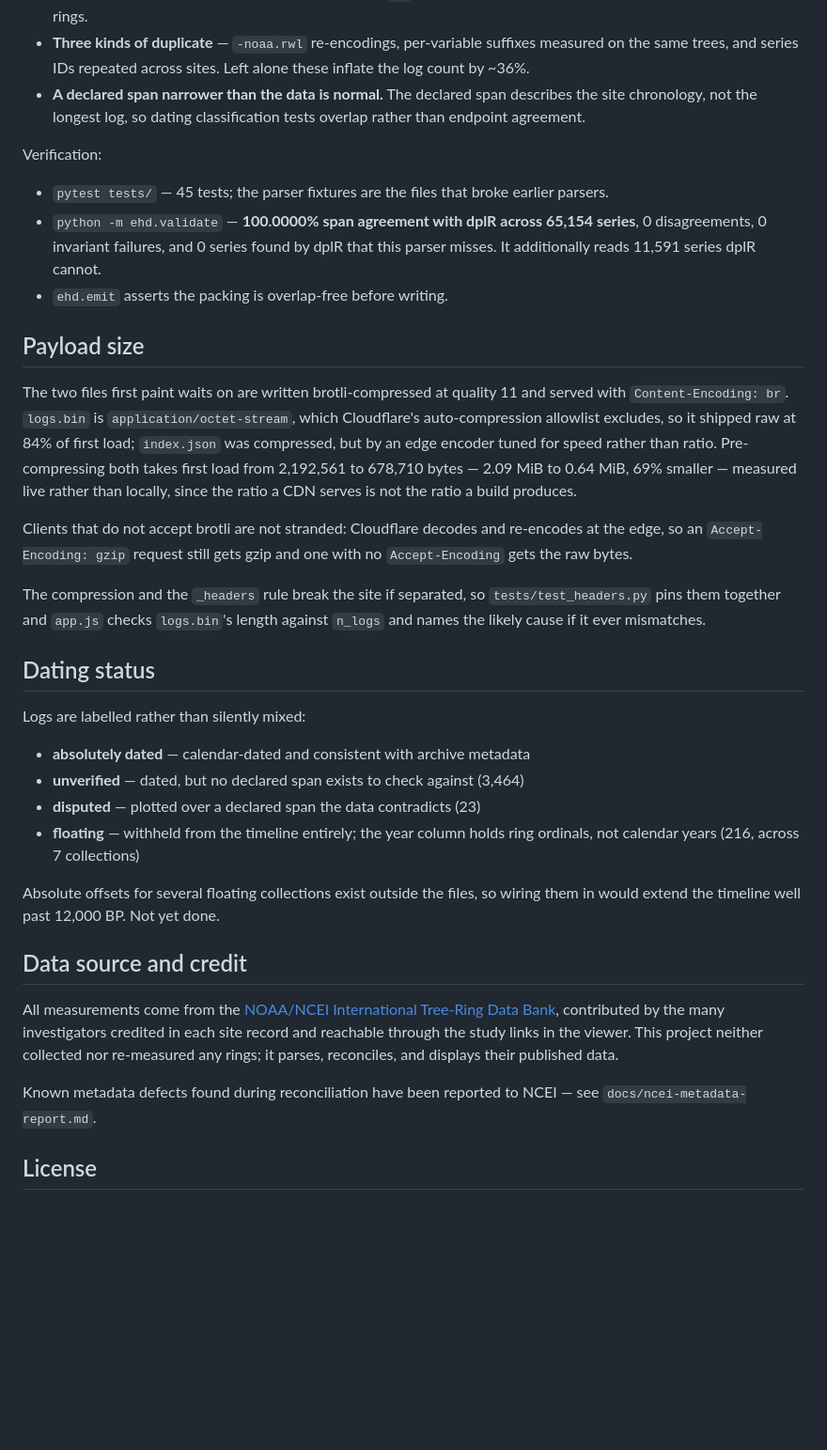
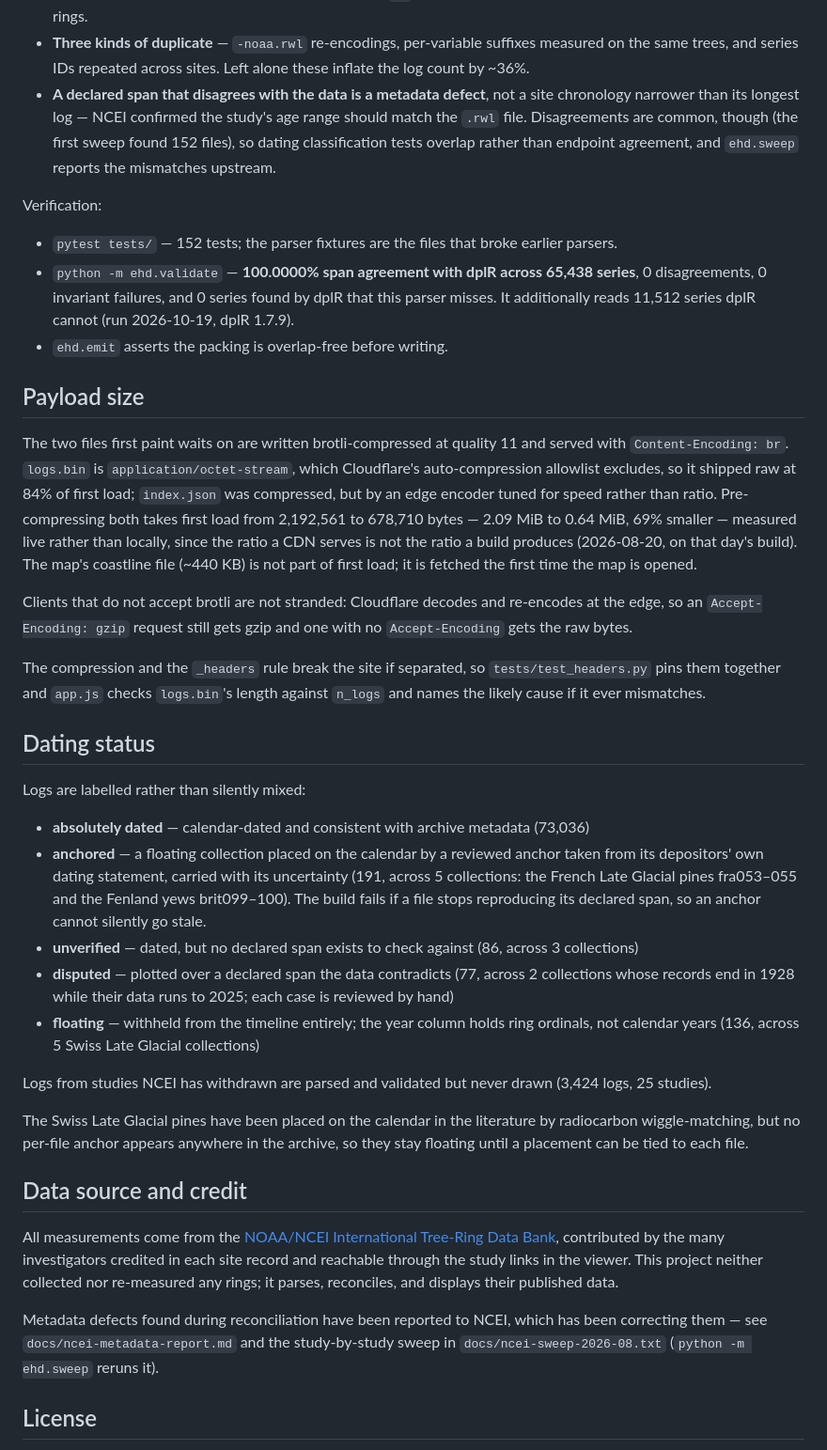
Before and after one commit to HowardALandman/TreeRings, a Markdown page: README.md, the part around one of its changes. Shown at 94% size. GitHub-like rendering; blank space fills up the shorter version.

```diff
--- a/README.md
+++ b/README.md
@@ -82,17 +97,20 @@ regression test in `tests/`:
 - **Three kinds of duplicate** — `-noaa.rwl` re-encodings, per-variable suffixes
   measured on the same trees, and series IDs repeated across sites. Left alone
   these inflate the log count by ~36%.
-- **A declared span narrower than the data is normal.** The declared span
-  describes the site chronology, not the longest log, so dating classification
-  tests overlap rather than endpoint agreement.
+- **A declared span that disagrees with the data is a metadata defect**, not a
+  site chronology narrower than its longest log — NCEI confirmed the study's
+  age range should match the `.rwl` file. Disagreements are common, though (the
+  first sweep found 152 files), so dating classification tests overlap rather
+  than endpoint agreement, and `ehd.sweep` reports the mismatches upstream.
 
 Verification:
 
-- `pytest tests/` — 45 tests; the parser fixtures are the files that broke
+- `pytest tests/` — 152 tests; the parser fixtures are the files that broke
   earlier parsers.
-- `python -m ehd.validate` — **100.0000% span agreement with dplR across 65,154
+- `python -m ehd.validate` — **100.0000% span agreement with dplR across 65,438
   series**, 0 disagreements, 0 invariant failures, and 0 series found by dplR
-  that this parser misses. It additionally reads 11,591 series dplR cannot.
+  that this parser misses. It additionally reads 11,512 series dplR cannot
+  (run 2026-10-19, dplR 1.7.9).
 - `ehd.emit` asserts the packing is overlap-free before writing.
 
 ## Payload size
@@ -103,7 +121,9 @@ which Cloudflare's auto-compression allowlist excludes, so it shipped raw at 84%
 of first load; `index.json` was compressed, but by an edge encoder tuned for
 speed rather than ratio. Pre-compressing both takes first load from 2,192,561 to
 678,710 bytes — 2.09 MiB to 0.64 MiB, 69% smaller — measured live rather than
-locally, since the ratio a CDN serves is not the ratio a build produces.
+locally, since the ratio a CDN serves is not the ratio a build produces
+(2026-08-20, on that day's build). The map's coastline file (~440 KB) is not
+part of first load; it is fetched the first time the map is opened.
 
 Clients that do not accept brotli are not stranded: Cloudflare decodes and
 re-encodes at the edge, so an `Accept-Encoding: gzip` request still gets gzip and
@@ -118,13 +138,26 @@ length against `n_logs` and names the likely cause if it ever mismatches.
 Logs are labelled rather than silently mixed:
 
 - **absolutely dated** — calendar-dated and consistent with archive metadata
-- **unverified** — dated, but no declared span exists to check against (3,464)
-- **disputed** — plotted over a declared span the data contradicts (23)
+  (73,036)
+- **anchored** — a floating collection placed on the calendar by a reviewed
+  anchor taken from its depositors' own dating statement, carried with its
+  uncertainty (191, across 5 collections: the French Late Glacial pines
+  fra053–055 and the Fenland yews brit099–100). The build fails if a file
+  stops reproducing its declared span, so an anchor cannot silently go stale.
+- **unverified** — dated, but no declared span exists to check against (86,
+  across 3 collections)
+- **disputed** — plotted over a declared span the data contradicts (77, across
+  2 collections whose records end in 1928 while their data runs to 2025; each
+  case is reviewed by hand)
 - **floating** — withheld from the timeline entirely; the year column holds ring
-  ordinals, not calendar years (216, across 7 collections)
+  ordinals, not calendar years (136, across 5 Swiss Late Glacial collections)
 
-Absolute offsets for several floating collections exist outside the files, so
-wiring them in would extend the timeline well past 12,000 BP. Not yet done.
+Logs from studies NCEI has withdrawn are parsed and validated but never drawn
+(3,424 logs, 25 studies).
+
+The Swiss Late Glacial pines have been placed on the calendar in the literature
+by radiocarbon wiggle-matching, but no per-file anchor appears anywhere in the
+archive, so they stay floating until a placement can be tied to each file.
 
 ## Data source and credit
 
@@ -134,8 +167,10 @@ by the many investigators credited in each site record and reachable through the
 study links in the viewer. This project neither collected nor re-measured any
 rings; it parses, reconciles, and displays their published data.
 
-Known metadata defects found during reconciliation have been reported to NCEI —
-see `docs/ncei-metadata-report.md`.
+Metadata defects found during reconciliation have been reported to NCEI, which
+has been correcting them — see `docs/ncei-metadata-report.md` and the
+study-by-study sweep in `docs/ncei-sweep-2026-08.txt` (`python -m ehd.sweep`
+reruns it).
 
 ## License
 
```
Also changed, not shown: other parts of README.md (+22 -7 lines), HANDOFF.md (+7 -6 lines).
